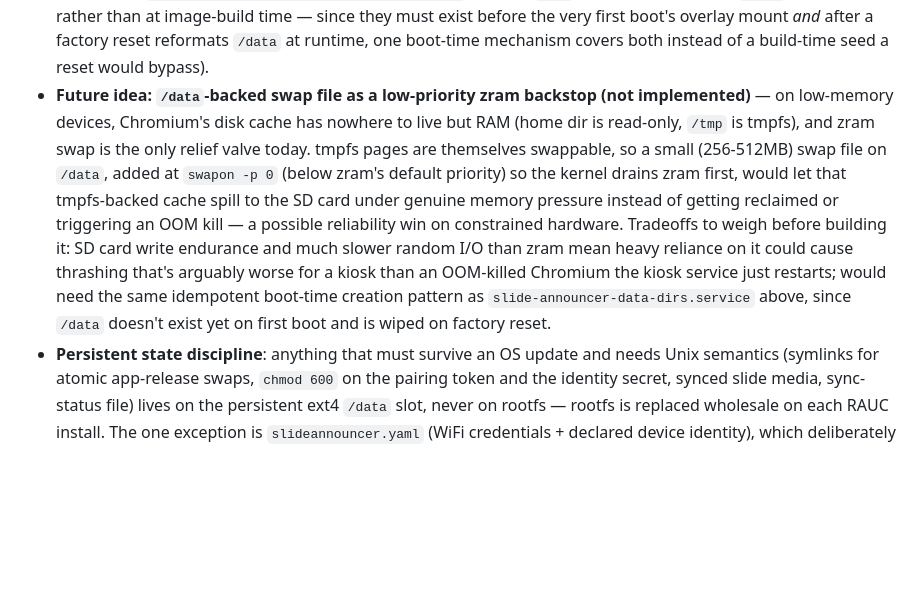
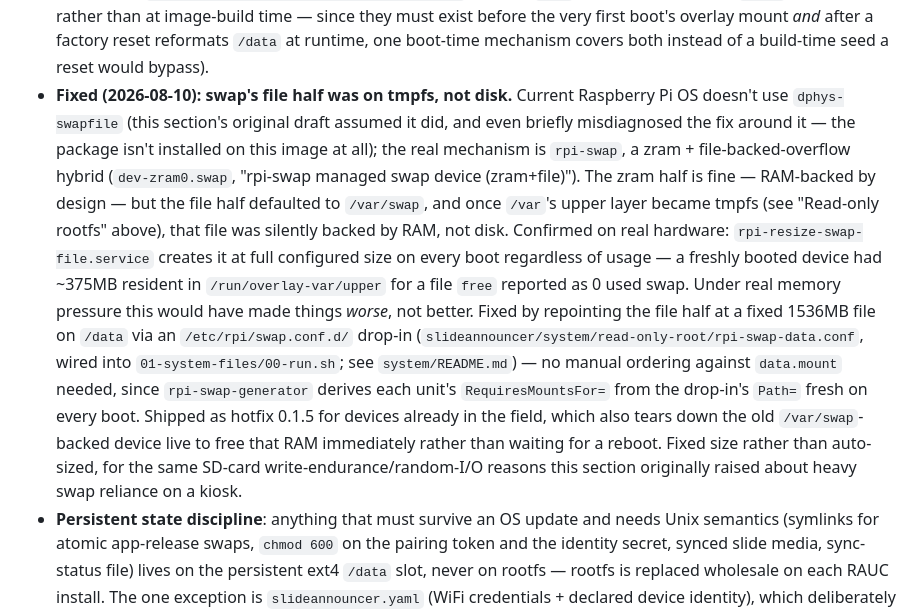
Before and after one commit to fiforms/announcementslides, a Markdown page: SLIDE_ANNOUNCER.md, the part around the change. Rendered like a GitHub page; blank space fills up the shorter version.

Commit message:
Updated submodule to 0.1.10 and updated docs

```diff
--- a/SLIDE_ANNOUNCER.md
+++ b/SLIDE_ANNOUNCER.md
@@ -637,21 +637,30 @@ server, not this repo).
   time — since they must exist before the very first boot's overlay mount
   *and* after a factory reset reformats `/data` at runtime, one boot-time
   mechanism covers both instead of a build-time seed a reset would bypass).
-- **Future idea: `/data`-backed swap file as a low-priority zram backstop
-  (not implemented)** — on low-memory devices, Chromium's disk cache has
-  nowhere to live but RAM (home dir is read-only, `/tmp` is tmpfs), and
-  zram swap is the only relief valve today. tmpfs pages are themselves
-  swappable, so a small (256-512MB) swap file on `/data`, added at
-  `swapon -p 0` (below zram's default priority) so the kernel drains zram
-  first, would let that tmpfs-backed cache spill to the SD card under
-  genuine memory pressure instead of getting reclaimed or triggering an
-  OOM kill — a possible reliability win on constrained hardware. Tradeoffs
-  to weigh before building it: SD card write endurance and much slower
-  random I/O than zram mean heavy reliance on it could cause thrashing
-  that's arguably worse for a kiosk than an OOM-killed Chromium the kiosk
-  service just restarts; would need the same idempotent boot-time
-  creation pattern as `slide-announcer-data-dirs.service` above, since
-  `/data` doesn't exist yet on first boot and is wiped on factory reset.
+- **Fixed (2026-08-10): swap's file half was on tmpfs, not disk.** Current
+  Raspberry Pi OS doesn't use `dphys-swapfile` (this section's original
+  draft assumed it did, and even briefly misdiagnosed the fix around it —
+  the package isn't installed on this image at all); the real mechanism is
+  `rpi-swap`, a zram + file-backed-overflow hybrid (`dev-zram0.swap`, "rpi-swap
+  managed swap device (zram+file)"). The zram half is fine — RAM-backed by
+  design — but the file half defaulted to `/var/swap`, and once `/var`'s
+  upper layer became tmpfs (see "Read-only rootfs" above), that file was
+  silently backed by RAM, not disk. Confirmed on real hardware:
+  `rpi-resize-swap-file.service` creates it at full configured size on
+  every boot regardless of usage — a freshly booted device had ~375MB
+  resident in `/run/overlay-var/upper` for a file `free` reported as 0
+  used swap. Under real memory pressure this would have made things
+  *worse*, not better. Fixed by repointing the file half at a fixed
+  1536MB file on `/data` via an `/etc/rpi/swap.conf.d/` drop-in
+  (`slideannouncer/system/read-only-root/rpi-swap-data.conf`, wired into
+  `01-system-files/00-run.sh`; see `system/README.md`) — no manual
+  ordering against `data.mount` needed, since `rpi-swap-generator` derives
+  each unit's `RequiresMountsFor=` from the drop-in's `Path=` fresh on
+  every boot. Shipped as hotfix 0.1.5 for devices already in the field,
+  which also tears down the old `/var/swap`-backed device live to free
+  that RAM immediately rather than waiting for a reboot. Fixed size rather
+  than auto-sized, for the same SD-card write-endurance/random-I/O reasons
+  this section originally raised about heavy swap reliance on a kiosk.
 - **Persistent state discipline**: anything that must survive an OS update
   and needs Unix semantics (symlinks for atomic app-release swaps, `chmod
   600` on the pairing token and the identity secret, synced slide media,
```
